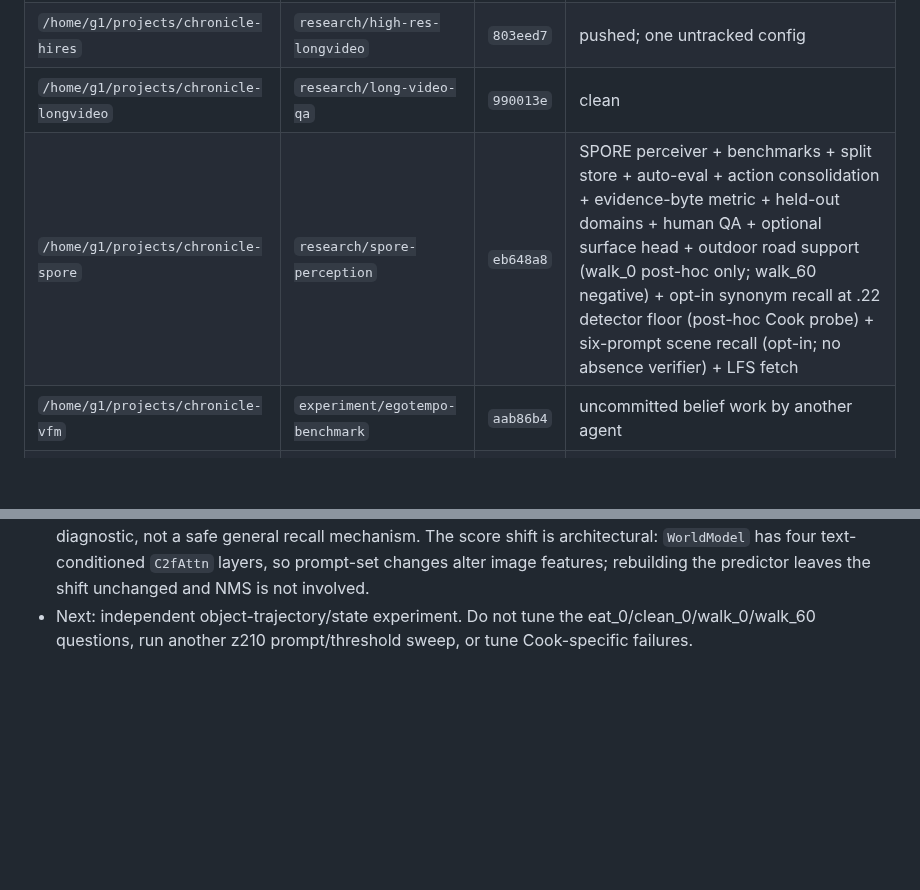
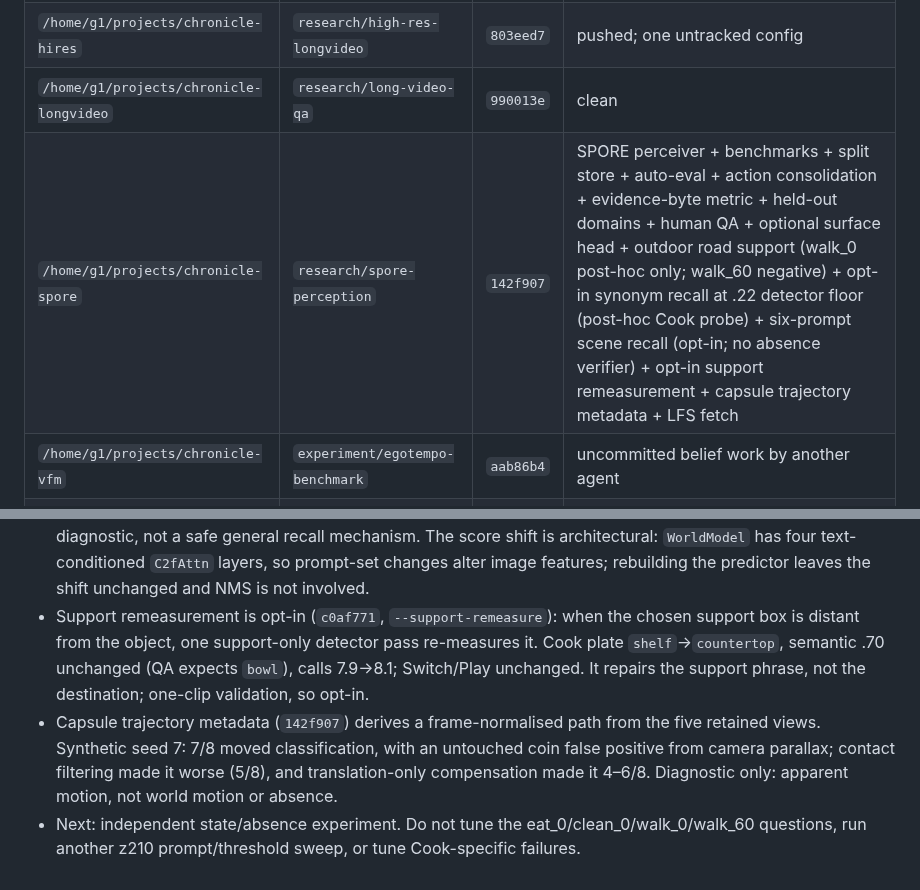
Before and after one commit to g1gowda123/chronicle, a Markdown page: docs/research/HANDOFF.md, 2 parts joined by grey strips. Rendered like a GitHub page; blank space fills up the shorter version.

Commit message:
docs(research): record support remeasurement and trajectory limits

```diff
--- a/docs/research/HANDOFF.md
+++ b/docs/research/HANDOFF.md
@@ -30,7 +30,7 @@ Hard requirements:
 | `/home/g1/projects/chronicle` | `main` | `1200f84` | clean, pushed, CI green |
 | `/home/g1/projects/chronicle-hires` | `research/high-res-longvideo` | `803eed7` | pushed; one untracked config |
 | `/home/g1/projects/chronicle-longvideo` | `research/long-video-qa` | `990013e` | clean |
-| `/home/g1/projects/chronicle-spore` | `research/spore-perception` | `eb648a8` | SPORE perceiver + benchmarks + split store + auto-eval + action consolidation + evidence-byte metric + held-out domains + human QA + optional surface head + outdoor road support (walk_0 post-hoc only; walk_60 negative) + opt-in synonym recall at .22 detector floor (post-hoc Cook probe) + six-prompt scene recall (opt-in; no absence verifier) + LFS fetch |
+| `/home/g1/projects/chronicle-spore` | `research/spore-perception` | `142f907` | SPORE perceiver + benchmarks + split store + auto-eval + action consolidation + evidence-byte metric + held-out domains + human QA + optional surface head + outdoor road support (walk_0 post-hoc only; walk_60 negative) + opt-in synonym recall at .22 detector floor (post-hoc Cook probe) + six-prompt scene recall (opt-in; no absence verifier) + opt-in support remeasurement + capsule trajectory metadata + LFS fetch |
 | `/home/g1/projects/chronicle-vfm` | `experiment/egotempo-benchmark` | `aab86b4` | uncommitted belief work by another agent |
 | `/home/g1/projects/chronicle-packaging` | `feat/model-free-demo` | `1638606` | old merged packaging branch |
 
@@ -366,6 +366,16 @@ On `/home/g1/projects/chronicle-spore`, branch `research/spore-perception`:
   The score shift is architectural: `WorldModel` has four text-conditioned
   `C2fAttn` layers, so prompt-set changes alter image features; rebuilding the
   predictor leaves the shift unchanged and NMS is not involved.
-- Next: independent object-trajectory/state experiment. Do not tune the
+- Support remeasurement is opt-in (`c0af771`, `--support-remeasure`): when the
+  chosen support box is distant from the object, one support-only detector pass
+  re-measures it.  Cook plate `shelf`→`countertop`, semantic .70 unchanged
+  (QA expects `bowl`), calls 7.9→8.1; Switch/Play unchanged.  It repairs the
+  support phrase, not the destination; one-clip validation, so opt-in.
+- Capsule trajectory metadata (`142f907`) derives a frame-normalised path from
+  the five retained views.  Synthetic seed 7: 7/8 moved classification, with an
+  untouched coin false positive from camera parallax; contact filtering made it
+  worse (5/8), and translation-only compensation made it 4–6/8.  Diagnostic
+  only: apparent motion, not world motion or absence.
+- Next: independent state/absence experiment. Do not tune the
   eat_0/clean_0/walk_0/walk_60 questions, run another z210 prompt/threshold
   sweep, or tune Cook-specific failures.
```
